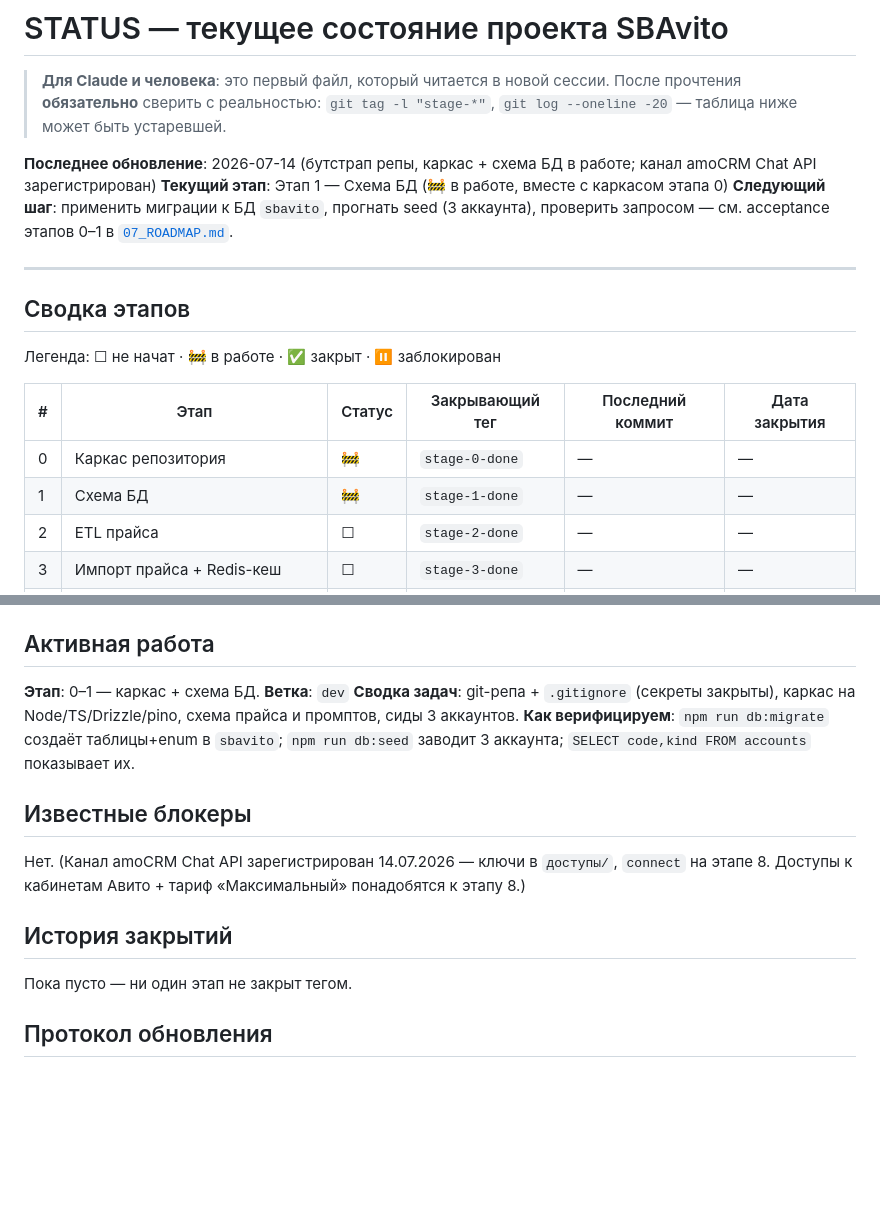
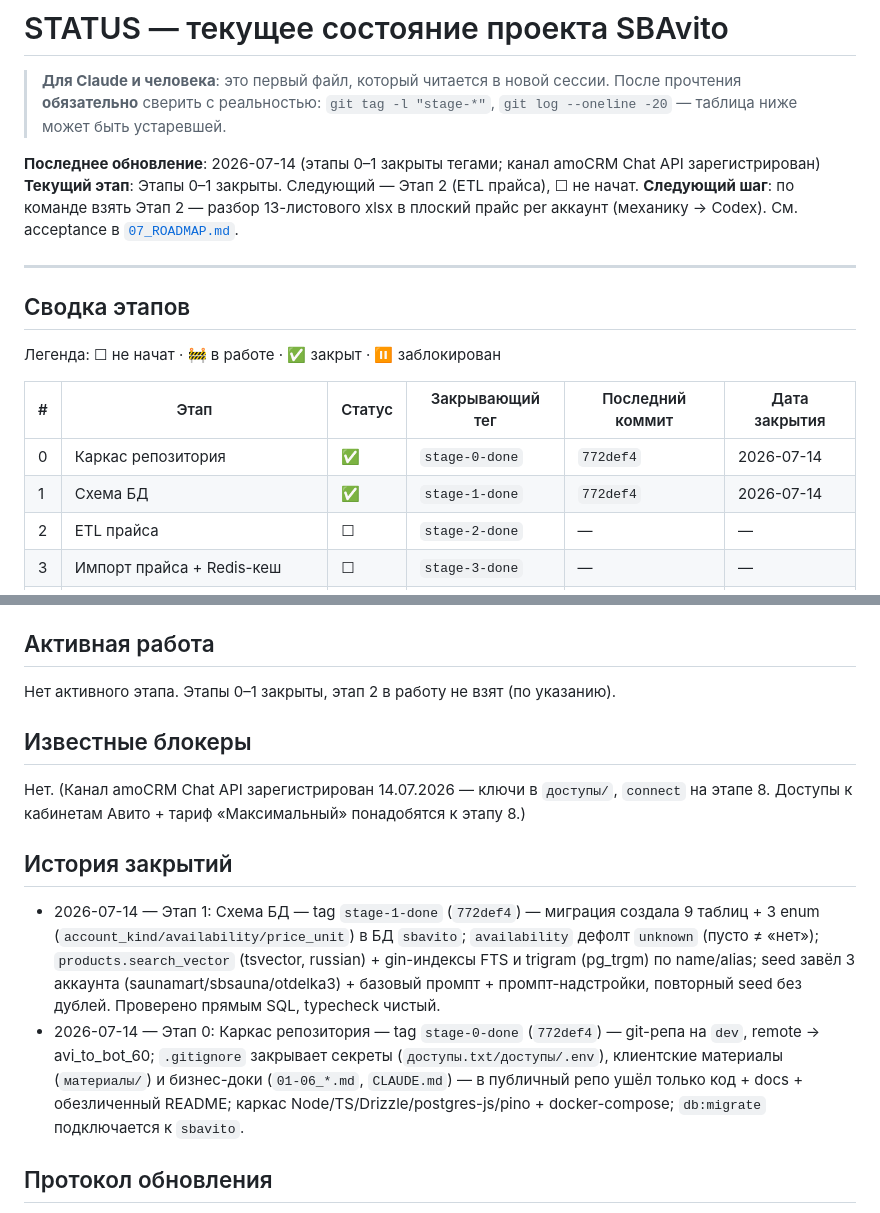
Before and after one commit to dimatolpygin/avi_to_bot_60, a Markdown page: docs/STATUS.md, 2 parts joined by grey strips. Rendered like a GitHub page; blank space fills up the shorter version.

```diff
--- a/docs/STATUS.md
+++ b/docs/STATUS.md
@@ -4,9 +4,9 @@
 > прочтения **обязательно** сверить с реальностью: `git tag -l "stage-*"`,
 > `git log --oneline -20` — таблица ниже может быть устаревшей.
 
-**Последнее обновление**: 2026-07-14 (бутстрап репы, каркас + схема БД в работе; канал amoCRM Chat API зарегистрирован)
-**Текущий этап**: Этап 1 — Схема БД (🚧 в работе, вместе с каркасом этапа 0)
-**Следующий шаг**: применить миграции к БД `sbavito`, прогнать seed (3 аккаунта), проверить запросом — см. acceptance этапов 0–1 в [`07_ROADMAP.md`](07_ROADMAP.md).
+**Последнее обновление**: 2026-07-14 (этапы 0–1 закрыты тегами; канал amoCRM Chat API зарегистрирован)
+**Текущий этап**: Этапы 0–1 закрыты. Следующий — Этап 2 (ETL прайса), ☐ не начат.
+**Следующий шаг**: по команде взять Этап 2 — разбор 13-листового xlsx в плоский прайс per аккаунт (механику → Codex). См. acceptance в [`07_ROADMAP.md`](07_ROADMAP.md).
 
 ---
 
@@ -16,8 +16,8 @@
 
 | # | Этап | Статус | Закрывающий тег | Последний коммит | Дата закрытия |
 |---|---|---|---|---|---|
-| 0 | Каркас репозитория | 🚧 | `stage-0-done` | — | — |
-| 1 | Схема БД | 🚧 | `stage-1-done` | — | — |
+| 0 | Каркас репозитория | ✅ | `stage-0-done` | `772def4` | 2026-07-14 |
+| 1 | Схема БД | ✅ | `stage-1-done` | `772def4` | 2026-07-14 |
 | 2 | ETL прайса | ☐ | `stage-2-done` | — | — |
 | 3 | Импорт прайса + Redis-кеш | ☐ | `stage-3-done` | — | — |
 | 4 | Инструменты + сборка промпта | ☐ | `stage-4-done` | — | — |
@@ -30,10 +30,7 @@
 
 ## Активная работа
 
-**Этап**: 0–1 — каркас + схема БД.
-**Ветка**: `dev`
-**Сводка задач**: git-репа + `.gitignore` (секреты закрыты), каркас на Node/TS/Drizzle/pino, схема прайса и промптов, сиды 3 аккаунтов.
-**Как верифицируем**: `npm run db:migrate` создаёт таблицы+enum в `sbavito`; `npm run db:seed` заводит 3 аккаунта; `SELECT code,kind FROM accounts` показывает их.
+Нет активного этапа. Этапы 0–1 закрыты, этап 2 в работу не взят (по указанию).
 
 ## Известные блокеры
 
@@ -41,7 +38,8 @@
 
 ## История закрытий
 
-Пока пусто — ни один этап не закрыт тегом.
+- 2026-07-14 — Этап 1: Схема БД — tag `stage-1-done` (`772def4`) — миграция создала 9 таблиц + 3 enum (`account_kind/availability/price_unit`) в БД `sbavito`; `availability` дефолт `unknown` (пусто ≠ «нет»); `products.search_vector` (tsvector, russian) + gin-индексы FTS и trigram (pg_trgm) по name/alias; seed завёл 3 аккаунта (saunamart/sbsauna/otdelka3) + базовый промпт + промпт-надстройки, повторный seed без дублей. Проверено прямым SQL, typecheck чистый.
+- 2026-07-14 — Этап 0: Каркас репозитория — tag `stage-0-done` (`772def4`) — git-репа на `dev`, remote → avi_to_bot_60; `.gitignore` закрывает секреты (`доступы.txt/доступы/.env`), клиентские материалы (`материалы/`) и бизнес-доки (`01-06_*.md`, `CLAUDE.md`) — в публичный репо ушёл только код + docs + обезличенный README; каркас Node/TS/Drizzle/postgres-js/pino + docker-compose; `db:migrate` подключается к `sbavito`.
 
 ## Протокол обновления
 
```
Also changed, not shown: docs/07_ROADMAP.md (+11 -11 lines).
